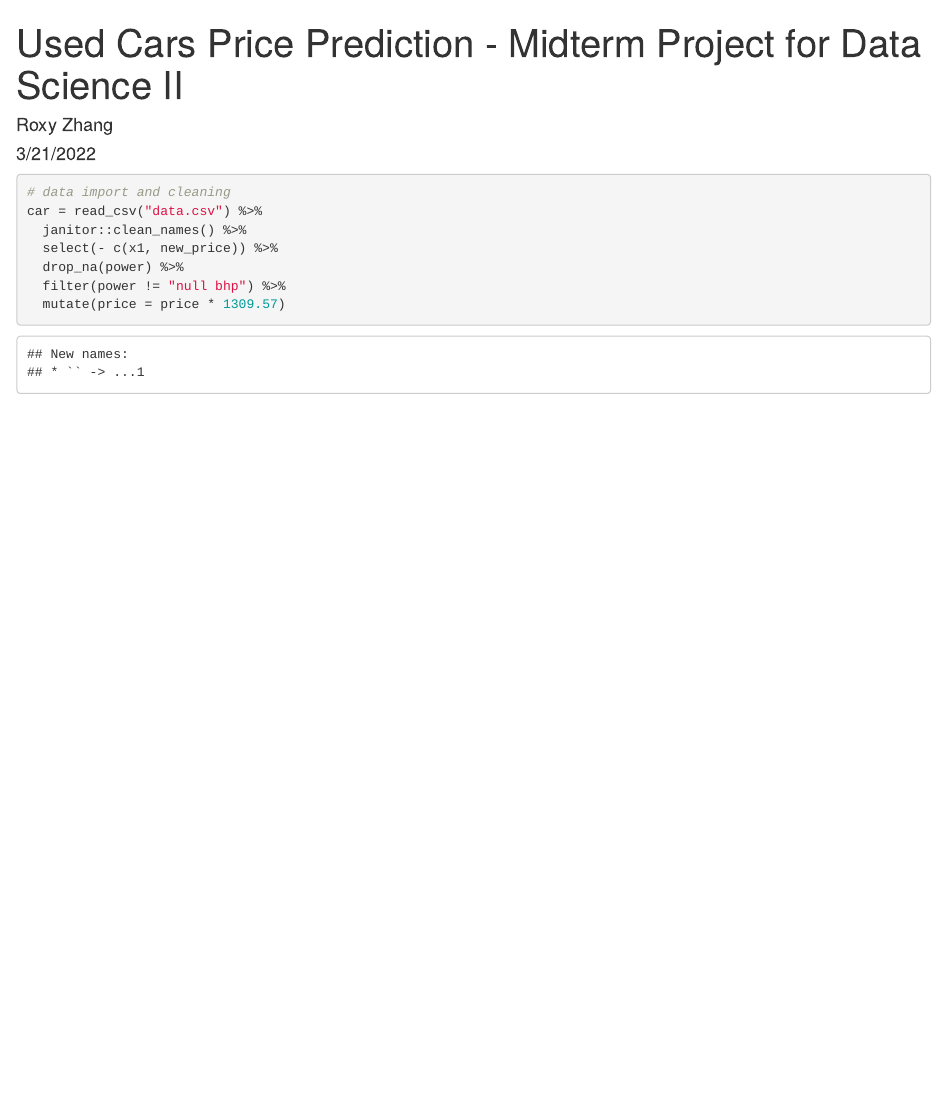
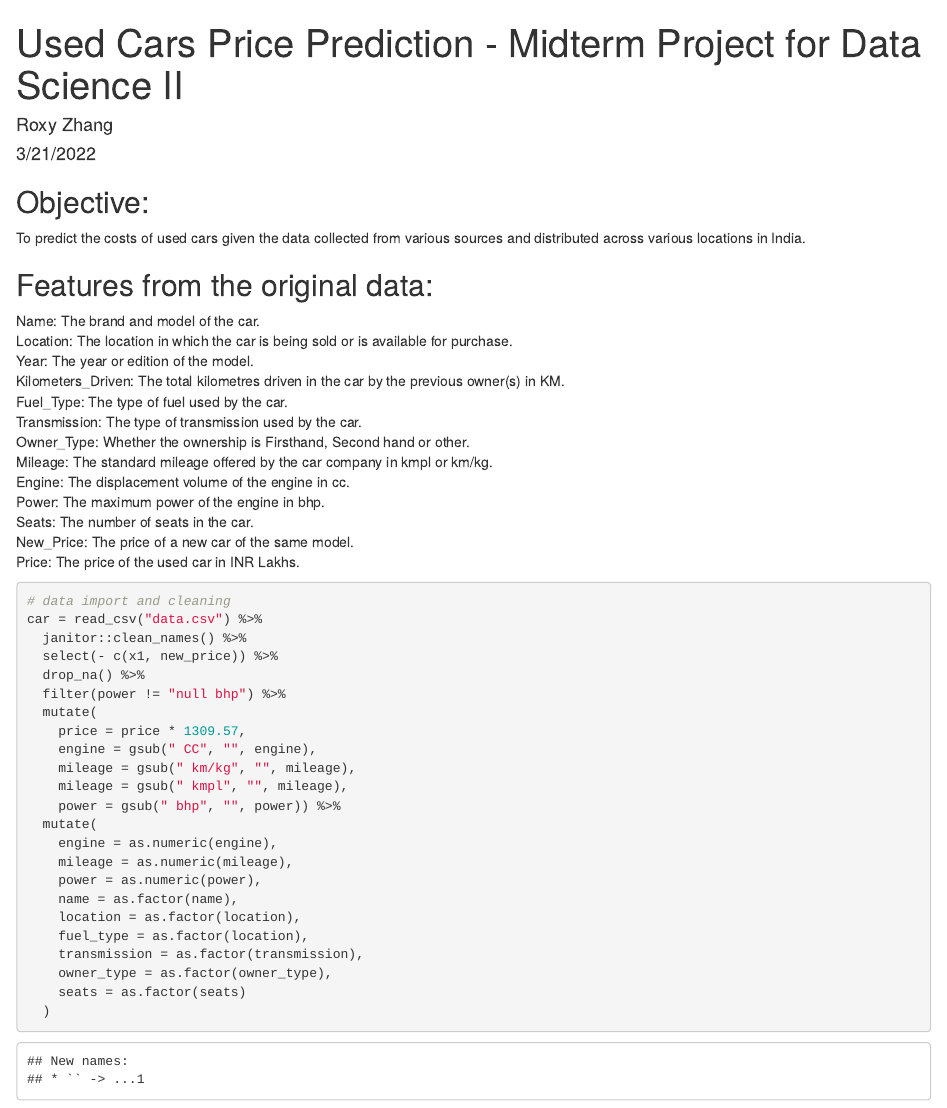
Before and after one commit to RuilianZ/cars_price_prediction, an R Markdown document (cars_price_prediction.Rmd): the page in a window 1100 px wide, from its top. The pictures show the output file cars_price_prediction.html that the author committed with the source, opened offline.

Commit message:
features

````diff
--- a/cars_price_prediction.Rmd
+++ b/cars_price_prediction.Rmd
@@ -10,12 +11,46 @@ library(tidyverse)
 
 theme_set(theme_minimal() + theme(legend.position = "bottom"))
 ```
+
+
+## Objective:
+To predict the costs of used cars given the data collected from various sources and distributed across various locations in India.
+
+## Features from the original data:
+Name: The brand and model of the car.
+Location: The location in which the car is being sold or is available for purchase.
+Year: The year or edition of the model.
+Kilometers_Driven: The total kilometres driven in the car by the previous owner(s) in KM.
+Fuel_Type: The type of fuel used by the car.
+Transmission: The type of transmission used by the car.
+Owner_Type: Whether the ownership is Firsthand, Second hand or other.
+Mileage: The standard mileage offered by the car company in kmpl or km/kg.
+Engine: The displacement volume of the engine in cc.
+Power: The maximum power of the engine in bhp.
+Seats: The number of seats in the car.
+New_Price: The price of a new car of the same model.
+Price: The price of the used car in INR Lakhs.
 
 ```{r}
 # data import and cleaning
 car = read_csv("data.csv") %>%
   janitor::clean_names() %>%
   select(- c(x1, new_price)) %>%
-  drop_na(power) %>%
+  drop_na() %>%
   filter(power != "null bhp") %>%
-  mutate(price = price * 1309.57)
+  mutate(
+    price = price * 1309.57,
+    engine = gsub(" CC", "", engine),
+    mileage = gsub(" km/kg", "", mileage),
+    mileage = gsub(" kmpl", "", mileage),
+    power = gsub(" bhp", "", power)) %>%
+  mutate(
+    engine = as.numeric(engine),
+    mileage = as.numeric(mileage),
+    power = as.numeric(power),
+    name = as.factor(name),
+    location = as.factor(location),
+    fuel_type = as.factor(location),
+    transmission = as.factor(transmission),
+    owner_type = as.factor(owner_type),
+    seats = as.factor(seats)
````
Also changed, not shown: cars_price_prediction.html, cars_price_prediction.Rmd (10 more changed lines).
